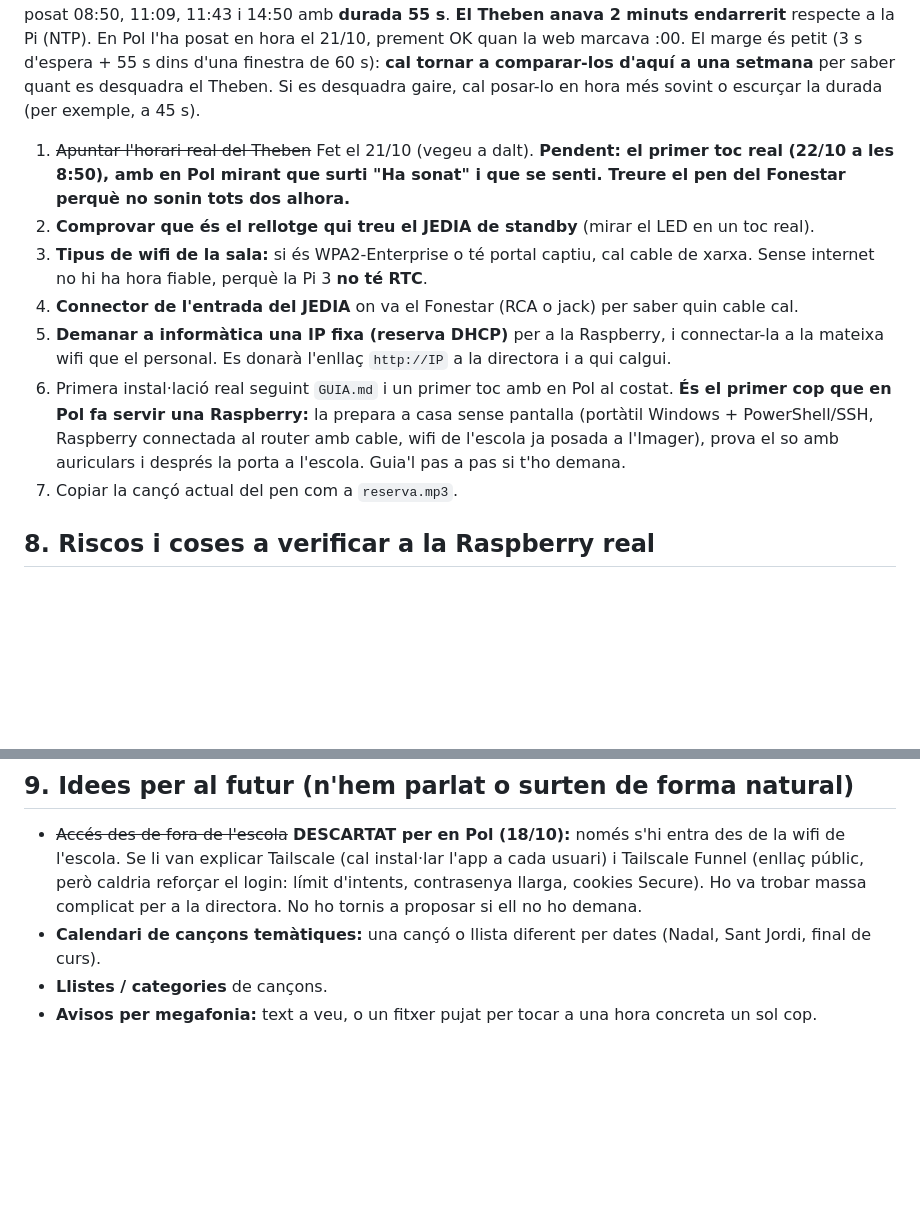
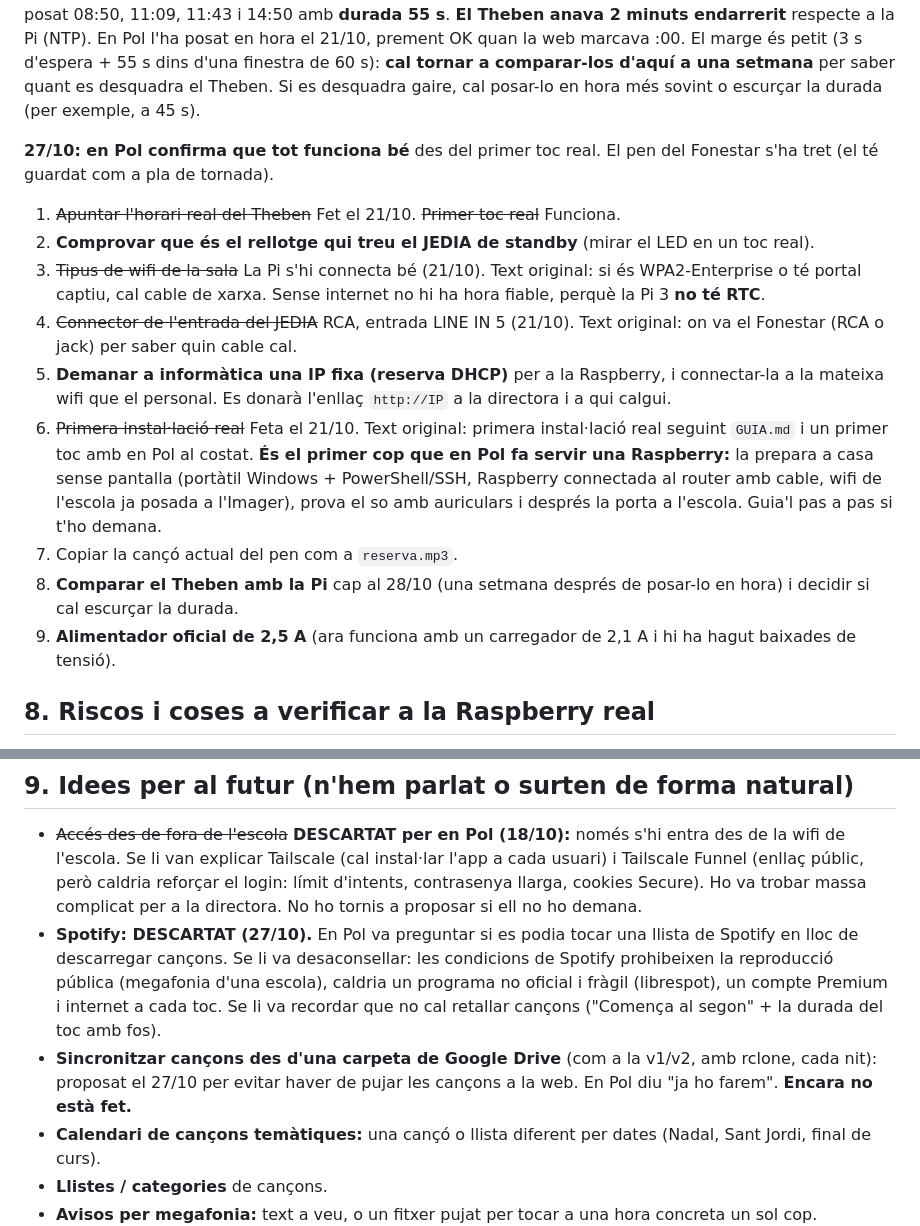
Before and after one commit to poldpm/timbre-escola, a Markdown page: CLAUDE.md, 2 parts joined by grey strips. Rendered like a GitHub page; blank space fills up the shorter version.

Commit message:
CLAUDE.md: tot funciona, pendents al dia, Spotify descartat i idea de Drive
Co-Authored-By: Claude Opus 5.5 <noreply@anthropic.com>
Claude-Session: https://claude.ai/code/session_01DYdrDUmckhC1JegMCifV2t

```diff
--- a/CLAUDE.md
+++ b/CLAUDE.md
@@ -226,13 +226,17 @@ En Pol **ja té la microSD**. La Raspberry Pi 3 l'hi deixa algú (és gratis). E
 
 **Estat el 21/10 (tarda, a l'escola):** la Raspberry ja està instal·lada i connectada a l'entrada LINE IN 5 del JEDIA, i sona fort i a tots els altaveus. Les zones del JEDIA són les mateixes per a totes les entrades. **Horari real del Theben** (llegit d'un vídeo de la pantalla; 5 marquetes de dies, segurament de dilluns a divendres): **8:50–8:51, 11:09–11:10, 11:43–11:44 i 14:50–14:51**, és a dir, 60 s de corrent per toc. A la web s'hi ha posat 08:50, 11:09, 11:43 i 14:50 amb **durada 55 s**. **El Theben anava 2 minuts endarrerit** respecte a la Pi (NTP). En Pol l'ha posat en hora el 21/10, prement OK quan la web marcava :00. El marge és petit (3 s d'espera + 55 s dins d'una finestra de 60 s): **cal tornar a comparar-los d'aquí a una setmana** per saber quant es desquadra el Theben. Si es desquadra gaire, cal posar-lo en hora més sovint o escurçar la durada (per exemple, a 45 s).
 
-1. ~~Apuntar l'horari real del Theben~~ Fet el 21/10 (vegeu a dalt). **Pendent: el primer toc real (22/10 a les 8:50), amb en Pol mirant que surti "Ha sonat" i que se senti. Treure el pen del Fonestar perquè no sonin tots dos alhora.**
+**27/10: en Pol confirma que tot funciona bé** des del primer toc real. El pen del Fonestar s'ha tret (el té guardat com a pla de tornada).
+
+1. ~~Apuntar l'horari real del Theben~~ Fet el 21/10. ~~Primer toc real~~ Funciona.
 2. **Comprovar que és el rellotge qui treu el JEDIA de standby** (mirar el LED en un toc real).
-3. **Tipus de wifi de la sala:** si és WPA2-Enterprise o té portal captiu, cal cable de xarxa. Sense internet no hi ha hora fiable, perquè la Pi 3 **no té RTC**.
-4. **Connector de l'entrada del JEDIA** on va el Fonestar (RCA o jack) per saber quin cable cal.
+3. ~~Tipus de wifi de la sala~~ La Pi s'hi connecta bé (21/10). Text original: si és WPA2-Enterprise o té portal captiu, cal cable de xarxa. Sense internet no hi ha hora fiable, perquè la Pi 3 **no té RTC**.
+4. ~~Connector de l'entrada del JEDIA~~ RCA, entrada LINE IN 5 (21/10). Text original: on va el Fonestar (RCA o jack) per saber quin cable cal.
 5. **Demanar a informàtica una IP fixa (reserva DHCP)** per a la Raspberry, i connectar-la a la mateixa wifi que el personal. Es donarà l'enllaç `http://IP` a la directora i a qui calgui.
-6. Primera instal·lació real seguint `GUIA.md` i un primer toc amb en Pol al costat. **És el primer cop que en Pol fa servir una Raspberry:** la prepara a casa sense pantalla (portàtil Windows + PowerShell/SSH, Raspberry connectada al router amb cable, wifi de l'escola ja posada a l'Imager), prova el so amb auriculars i després la porta a l'escola. Guia'l pas a pas si t'ho demana.
+6. ~~Primera instal·lació real~~ Feta el 21/10. Text original: primera instal·lació real seguint `GUIA.md` i un primer toc amb en Pol al costat. **És el primer cop que en Pol fa servir una Raspberry:** la prepara a casa sense pantalla (portàtil Windows + PowerShell/SSH, Raspberry connectada al router amb cable, wifi de l'escola ja posada a l'Imager), prova el so amb auriculars i després la porta a l'escola. Guia'l pas a pas si t'ho demana.
 7. Copiar la cançó actual del pen com a `reserva.mp3`.
+8. **Comparar el Theben amb la Pi** cap al 28/10 (una setmana després de posar-lo en hora) i decidir si cal escurçar la durada.
+9. **Alimentador oficial de 2,5 A** (ara funciona amb un carregador de 2,1 A i hi ha hagut baixades de tensió).
 
 ## 8. Riscos i coses a verificar a la Raspberry real
 
@@ -255,6 +259,8 @@ En Pol **ja té la microSD**. La Raspberry Pi 3 l'hi deixa algú (és gratis). E
 ## 9. Idees per al futur (n'hem parlat o surten de forma natural)
 
 - ~~Accés des de fora de l'escola~~ **DESCARTAT per en Pol (18/10):** només s'hi entra des de la wifi de l'escola. Se li van explicar Tailscale (cal instal·lar l'app a cada usuari) i Tailscale Funnel (enllaç públic, però caldria reforçar el login: límit d'intents, contrasenya llarga, cookies Secure). Ho va trobar massa complicat per a la directora. No ho tornis a proposar si ell no ho demana.
+- **Spotify: DESCARTAT (27/10).** En Pol va preguntar si es podia tocar una llista de Spotify en lloc de descarregar cançons. Se li va desaconsellar: les condicions de Spotify prohibeixen la reproducció pública (megafonia d'una escola), caldria un programa no oficial i fràgil (librespot), un compte Premium i internet a cada toc. Se li va recordar que no cal retallar cançons ("Comença al segon" + la durada del toc amb fos).
+- **Sincronitzar cançons des d'una carpeta de Google Drive** (com a la v1/v2, amb rclone, cada nit): proposat el 27/10 per evitar haver de pujar les cançons a la web. En Pol diu "ja ho farem". **Encara no està fet.**
 - **Calendari de cançons temàtiques:** una cançó o llista diferent per dates (Nadal, Sant Jordi, final de curs).
 - **Llistes / categories** de cançons.
 - **Avisos per megafonia:** text a veu, o un fitxer pujat per tocar a una hora concreta un sol cop.
```
